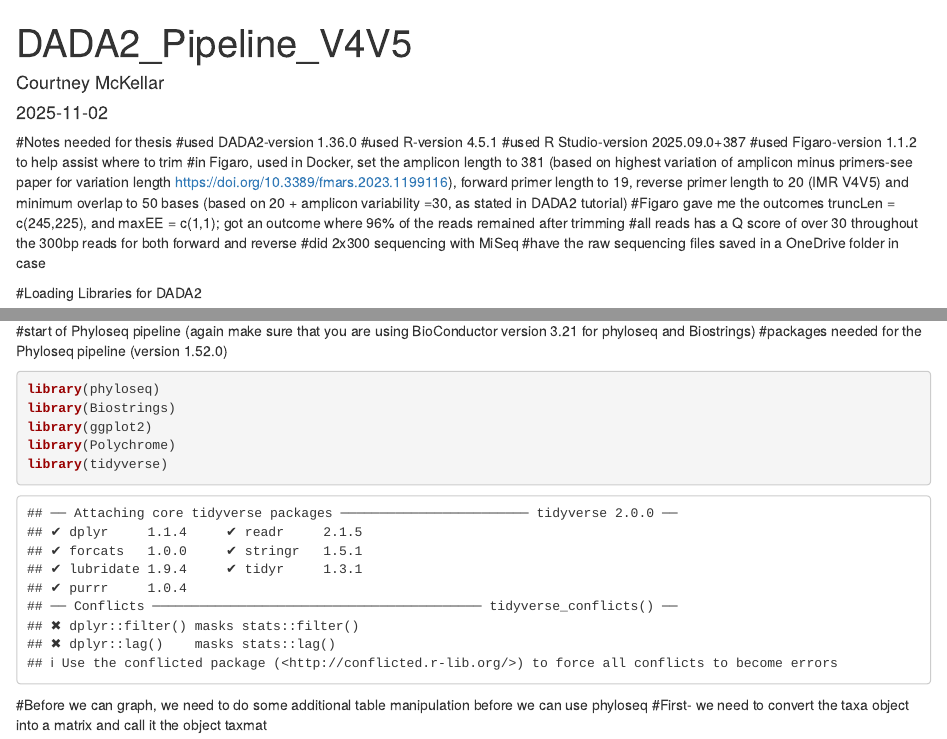
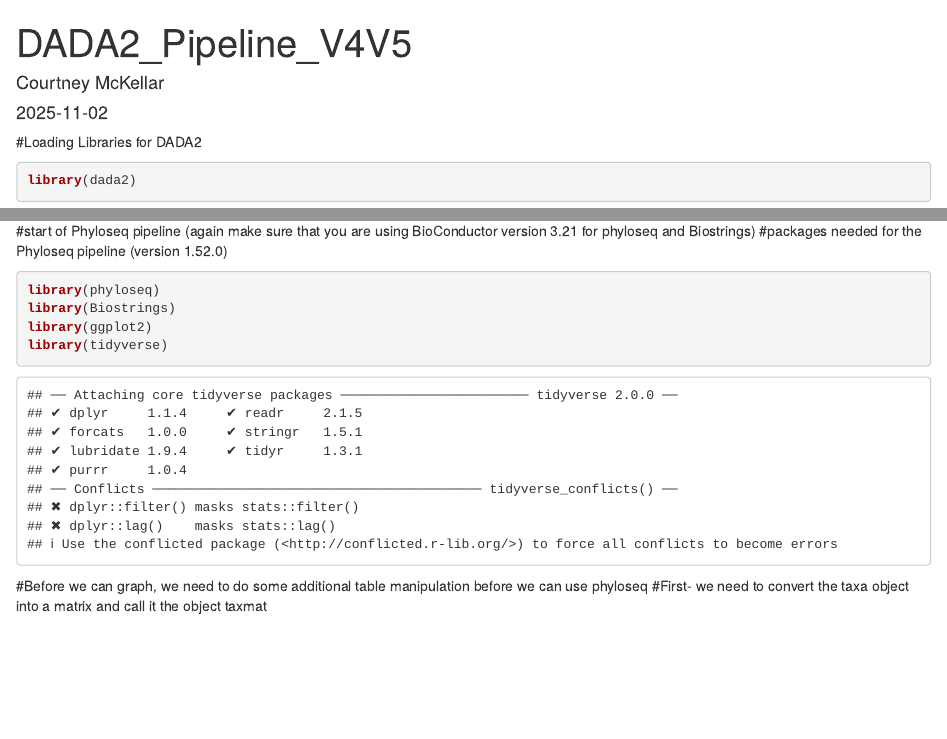
Before and after one commit to CourtneyMcK/16-Amplicon-V4V5, an R Markdown document (DADA2_pipeline_V4V5.Rmd): the page in a window 1100 px wide, from its top, and a second part further down, joined at a grey line. Rendered offline with R 4.5, knitr and Pandoc, with nearby package versions; some code elsewhere in the file could not run offline; common packages that the code uses without loading them are loaded.

Commit message:
Update DADA2_pipeline_V4V5.Rmd
Removed unnecessary package and script

````diff
--- a/DADA2_pipeline_V4V5.Rmd
+++ b/DADA2_pipeline_V4V5.Rmd
@@ -4,16 +4,6 @@ author: "Courtney McKellar"
 date: "2025-11-02"
 output: html_document
 ---
-#Notes needed for thesis
-#used DADA2-version 1.36.0
-#used R-version 4.5.1
-#used R Studio-version 2025.09.0+387
-#used Figaro-version 1.1.2 to help assist where to trim
-#in Figaro, used in Docker, set the amplicon length to 381 (based on highest variation of amplicon minus primers-see paper for variation length https://doi.org/10.3389/fmars.2023.1199116), forward primer length to 19, reverse primer length to 20 (IMR V4V5) and minimum overlap to 50 bases (based on 20 + amplicon variability =30, as stated in DADA2 tutorial)
-#Figaro gave me the outcomes truncLen = c(245,225), and maxEE = c(1,1); got an outcome where 96% of the reads remained after trimming
-#all reads has a Q score of over 30 throughout the 300bp reads for both forward and reverse
-#did 2x300 sequencing with MiSeq
-#have the raw sequencing files saved in a OneDrive folder in case
 
 ```{r setup, include=FALSE}
 knitr::opts_chunk$set(echo = TRUE)
@@ -294,7 +284,6 @@ view(taxa_DADA2_import)
 library(phyloseq)
 library(Biostrings)
 library(ggplot2)
-library(Polychrome)
 library(tidyverse)
 ```
 
````
